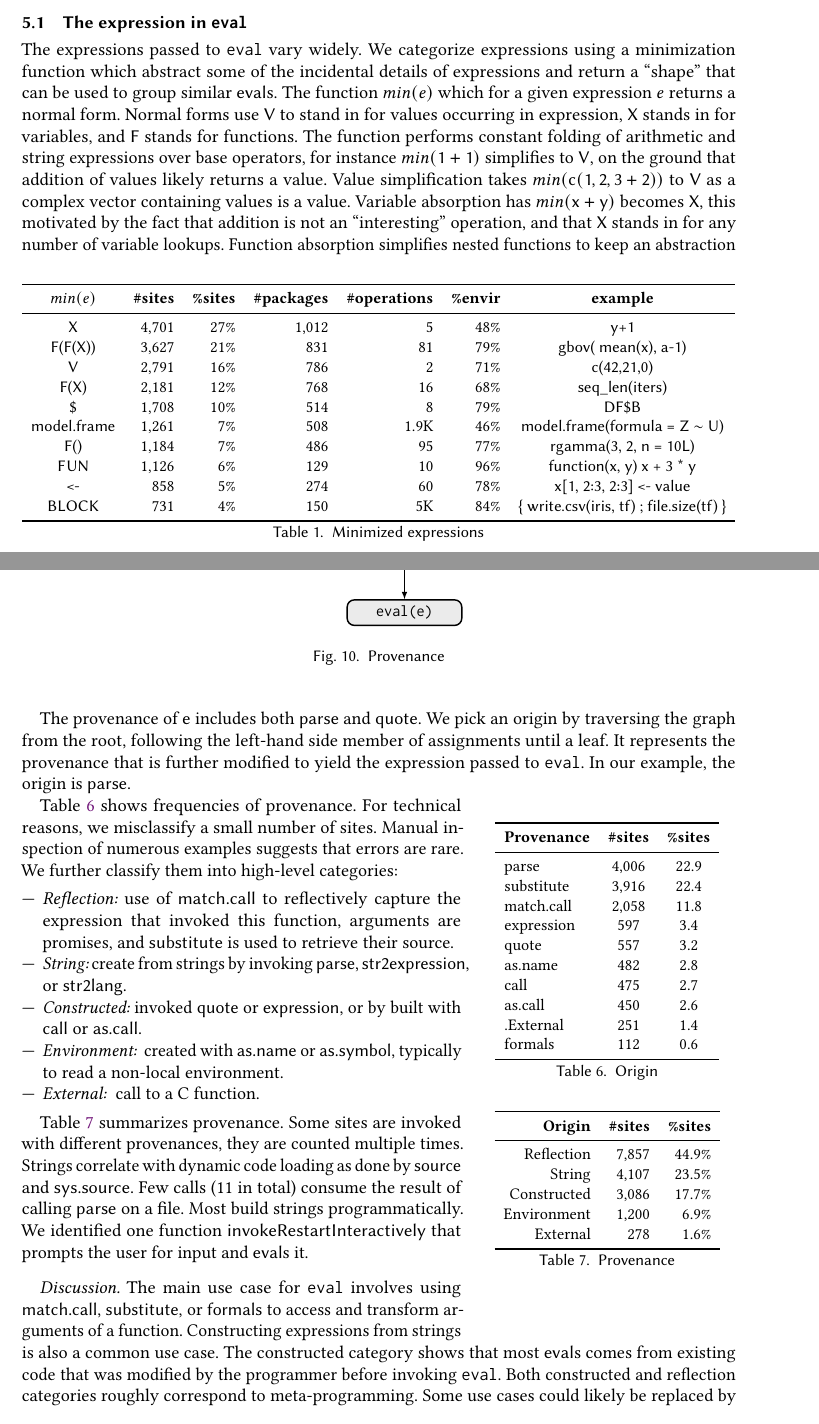
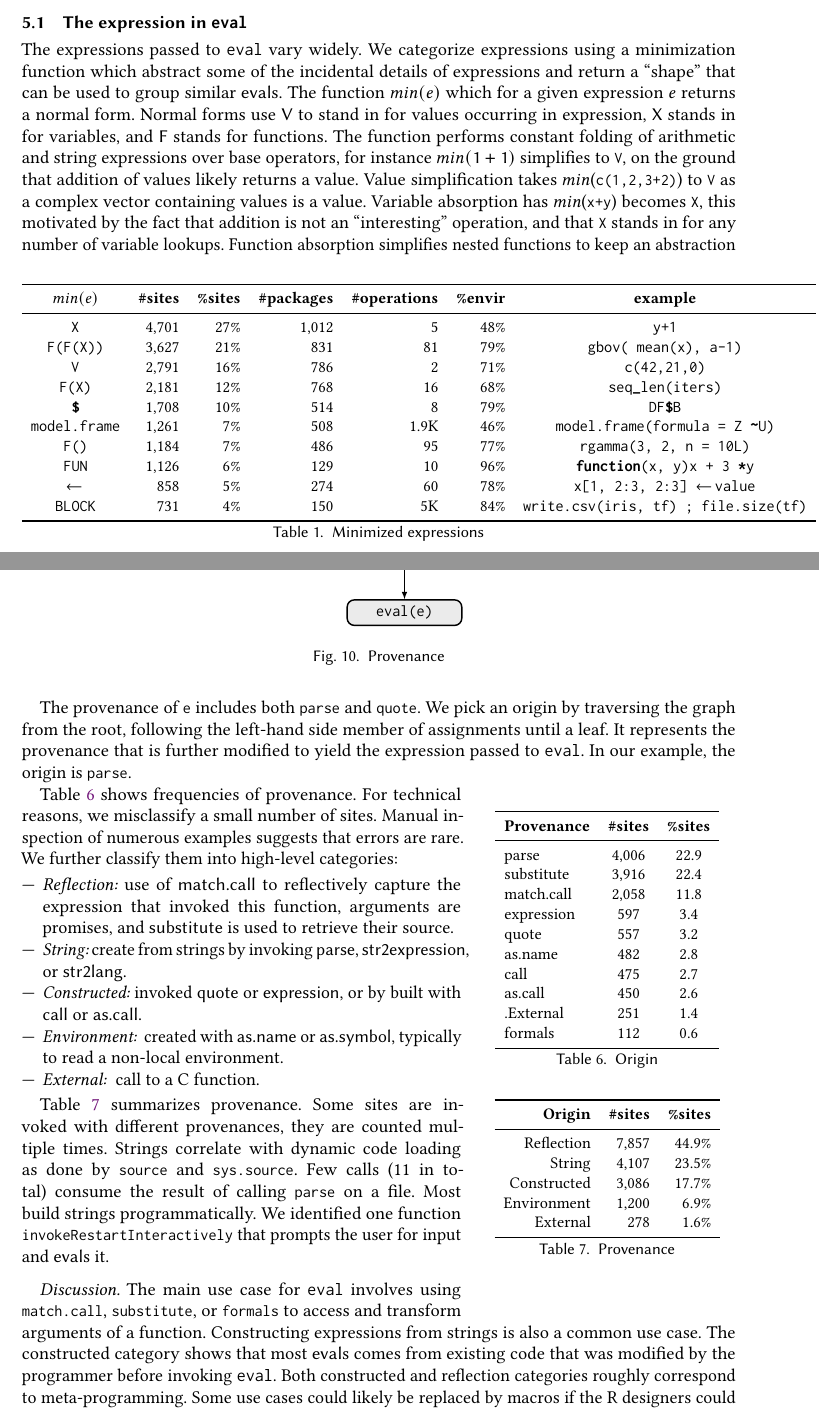
Before and after one commit to aviralg/revalstudy, a LaTeX paper (paper/main.tex): two parts of pages 10 and 14 of 25, joined at a grey line, cut so that both start at the same text. Compiled offline with pdfLaTeX.

Commit message:
Migrating \c to \code for normalized expression, environments, and origins of eval

```diff
--- a/paper/main.tex
+++ b/paper/main.tex
@@ -739,16 +739,16 @@ elucidate \emph{what} it does.
 \begin{table}[!b]\small
 \begin{tabular}{crrrrrc}\toprule
   \bf $min(e)$& \bf \#sites & \bf \%sites & \bf \#packages & \bf \#operations & \bf \%envir & \bf example\\\midrule
-\c X&\packageMinimizedcallsitesa &\packageMinimizedpropsitesa &\packageMinimizedpackagea &\packageMinimizedmedianoperationsaRnd &\packageMinimizedpercentparentframesa & \c{y+1}\\
-\c{F(F(X))} & \packageMinimizedcallsitesb  & \packageMinimizedpropsitesb & \packageMinimizedpackageb  & \packageMinimizedmedianoperationsbRnd & \packageMinimizedpercentparentframesb & \c{gbov( mean(x), a-1)}\\
-\c{V}&\packageMinimizedcallsitesc &\packageMinimizedpropsitesc &\packageMinimizedpackagec &\packageMinimizedmedianoperationscRnd &\packageMinimizedpercentparentframesc& \c{c(42,21,0)}\\
-\c{F(X)}& \packageMinimizedcallsitesd & \packageMinimizedpropsitesd & \packageMinimizedpackaged & \packageMinimizedmedianoperationsdRnd & \packageMinimizedpercentparentframesd & \c{seq\_len(iters)} \\
-\c{\$} & \packageMinimizedcallsitese & \packageMinimizedpropsitese & \packageMinimizedpackagee & \packageMinimizedmedianoperationseRnd & \packageMinimizedpercentparentframese & \c{DF\$B}\\
-\c{model.frame}& \packageMinimizedcallsitesf & \packageMinimizedpropsitesf & \packageMinimizedpackagef & \packageMinimizedmedianoperationsfRnd & \packageMinimizedpercentparentframesf &  \c{model.frame(formula = Z $\sim$ U)}   \\
-\c{F()}& \packageMinimizedcallsitesg & \packageMinimizedpropsitesg & \packageMinimizedpackageg & \packageMinimizedmedianoperationsgRnd & \packageMinimizedpercentparentframesg & \c{rgamma(3, 2, n = 10L)} \\
-\c{FUN} & \packageMinimizedcallsitesh & \packageMinimizedpropsitesh & \packageMinimizedpackageh & \packageMinimizedmedianoperationshRnd & \packageMinimizedpercentparentframesh & \c{function(x, y) x + 3 * y} \\
-\c{<-} & \packageMinimizedcallsitesi  & \packageMinimizedpropsitesi & \packageMinimizedpackagei & \packageMinimizedmedianoperationsiRnd & \packageMinimizedpercentparentframesi & \c{x[1, 2:3, 2:3] <- value}\\
-\c{BLOCK} & \packageMinimizedcallsitesj & \packageMinimizedpropsitesj & \packageMinimizedpackagej & \packageMinimizedmedianoperationsjRnd & \packageMinimizedpercentparentframesj & \c{\{ write.csv(iris, tf) ; file.size(tf) \}} \\\bottomrule
+\code X&\packageMinimizedcallsitesa &\packageMinimizedpropsitesa &\packageMinimizedpackagea &\packageMinimizedmedianoperationsaRnd &\packageMinimizedpercentparentframesa & \code{y+1}\\
+\code{F(F(X))} & \packageMinimizedcallsitesb  & \packageMinimizedpropsitesb & \packageMinimizedpackageb  & \packageMinimizedmedianoperationsbRnd & \packageMinimizedpercentparentframesb & \code{gbov( mean(x), a-1)}\\
+\code{V}&\packageMinimizedcallsitesc &\packageMinimizedpropsitesc &\packageMinimizedpackagec &\packageMinimizedmedianoperationscRnd &\packageMinimizedpercentparentframesc& \code{c(42,21,0)}\\
+\code{F(X)}& \packageMinimizedcallsitesd & \packageMinimizedpropsitesd & \packageMinimizedpackaged & \packageMinimizedmedianoperationsdRnd & \packageMinimizedpercentparentframesd & \code{seq\_len(iters)} \\
+\code{$} & \packageMinimizedcallsitese & \packageMinimizedpropsitese & \packageMinimizedpackagee & \packageMinimizedmedianoperationseRnd & \packageMinimizedpercentparentframese & \code{DF\$B}\\
+\code{model.frame}& \packageMinimizedcallsitesf & \packageMinimizedpropsitesf & \packageMinimizedpackagef & \packageMinimizedmedianoperationsfRnd & \packageMinimizedpercentparentframesf &  \code{model.frame(formula = Z ~  U)}   \\
+\code{F()}& \packageMinimizedcallsitesg & \packageMinimizedpropsitesg & \packageMinimizedpackageg & \packageMinimizedmedianoperationsgRnd & \packageMinimizedpercentparentframesg & \code{rgamma(3, 2, n = 10L)} \\
+\code{FUN} & \packageMinimizedcallsitesh & \packageMinimizedpropsitesh & \packageMinimizedpackageh & \packageMinimizedmedianoperationshRnd & \packageMinimizedpercentparentframesh & \code{function(x, y) x + 3 * y} \\
+\code{<-} & \packageMinimizedcallsitesi  & \packageMinimizedpropsitesi & \packageMinimizedpackagei & \packageMinimizedmedianoperationsiRnd & \packageMinimizedpercentparentframesi & \code{x[1, 2:3, 2:3] <- value}\\
+\code{BLOCK} & \packageMinimizedcallsitesj & \packageMinimizedpropsitesj & \packageMinimizedpackagej & \packageMinimizedmedianoperationsjRnd & \packageMinimizedpercentparentframesj & \code{{ write.csv(iris, tf) ; file.size(tf) }} \\\bottomrule
 \end{tabular}
 \caption{Minimized expressions} \label{tab:minimizedexpressions}
 \end{table}
@@ -761,11 +761,11 @@ function $min(e)$ which for a given expression $e$ returns a normal form. Normal
 forms use \c V to stand in for values occurring in expression, \c X stands in
 for variables, and \c F stands for functions. The function performs constant
 folding of arithmetic and string expressions over base operators, for instance
-$min(\c{1+1})$ simplifies to $\c{V}$, on the ground that addition of values
-likely returns a value. Value simplification takes $min(\c{c(1,2,3+2)})$ to
-$\c{V}$ as a complex vector containing values is a value. Variable absorption
-has $min(\c{x+y})$ becomes $\c{X}$, this motivated by the fact that addition is
-not an ``interesting'' operation, and that \c X stands in for any number of
+$min(\c{1+1})$ simplifies to \code{V}, on the ground that addition of values
+likely returns a value. Value simplification takes $min$(\code{c(1,2,3+2)}) to
+\code{V} as a complex vector containing values is a value. Variable absorption
+has $min$(\code{x+y}) becomes \code{X}, this motivated by the fact that addition is
+not an ``interesting'' operation, and that \code{X} stands in for any number of
 variable lookups. Function absorption simplifies nested functions to keep an
-abstraction of the nesting $min(\c{g(f(x),h(z))})=\c{F(F(X))}$. There are other
+abstraction of the nesting $min$(\code{g(f(x),h(z))})$=$\code{F(F(X))}. There are other
 simplifications, the full list can be found in our artifact. It is worth
@@ -1023,10 +1023,10 @@ graph with five nodes on Figure~\ref{fig:provgraph} for expression \c{e}.
 \caption{Provenance} \label{fig:provgraph}
 \end{figure}
 
-The provenance of \c{e} includes both \c{parse} and \c{quote}. We pick an origin
+The provenance of \code{e} includes both \code{parse} and \code{quote}. We pick an origin
 by traversing the graph from the root, following the left-hand side member of
 assignments until a leaf. It represents the provenance that is further modified
-to yield the expression passed to \eval. In our example, the origin is \c{parse}.
+to yield the expression passed to \eval. In our example, the origin is \code{parse}.
 
 % Wrap tables do not play well with lists (they warn about it in the documentation actually!)
 \begin{wraptable}{r}{5cm}\small\centering
@@ -1076,17 +1076,17 @@ high-level categories:
 
 Table~\ref{tab:provenance} summarizes provenance. Some sites are invoked with
 different provenances, they are counted multiple times. Strings correlate with
-dynamic code loading as done by \c{source} and \c{sys.source}. Few calls
-(\packageNbParseFromFileSites in total) consume the result of calling \c{parse}
+dynamic code loading as done by \code{source} and \code{sys.source}. Few calls
+(\packageNbParseFromFileSites in total) consume the result of calling \code{parse}
 on a file. Most build strings programmatically. We identified one function
-\c{invokeRestartInteractively} that prompts the user for input and \evals it.
+\code{invokeRestartInteractively} that prompts the user for input and \evals it.
 
 
 
 
 \paragraph{Discussion}
-The main use case for \eval involves using \c{match.call}, \c{substitute}, or
-\c{formals} to access and transform arguments of a function. Constructing
+The main use case for \eval involves using \code{match.call}, \code{substitute}, or
+\code{formals} to access and transform arguments of a function. Constructing
 expressions from strings is also a common use case. The constructed category
 shows that most \evals comes from existing code that was modified by the
 programmer before invoking \eval. Both constructed and reflection categories
```
Also changed, not shown: paper/main.tex (46 more changed lines).
